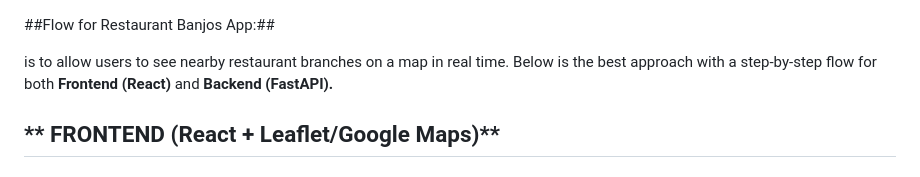
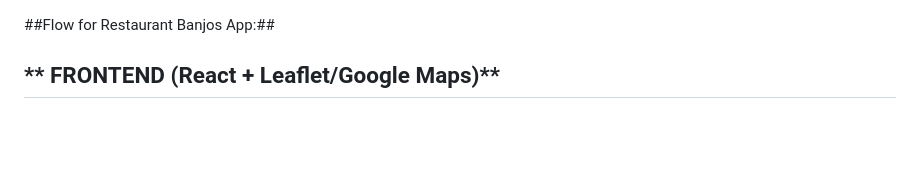
Before and after one commit to softcrowdtest036/FastAPI, a Markdown page: README.md, the part around the change. Rendered like a GitHub page; blank space fills up the shorter version.

```diff
--- a/README.md
+++ b/README.md
@@ -1,6 +1,5 @@
 ##Flow for  Restaurant Banjos App:##
 
-is to allow users to see nearby restaurant branches on a map in real time. Below is the best approach with a step-by-step flow for both **Frontend (React)** and **Backend (FastAPI).**
 
 ## ** FRONTEND (React + Leaflet/Google Maps)**
 ### **1.Get User Location**
```
